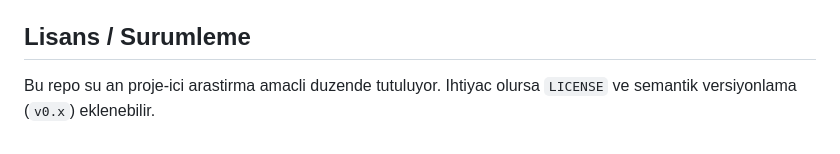
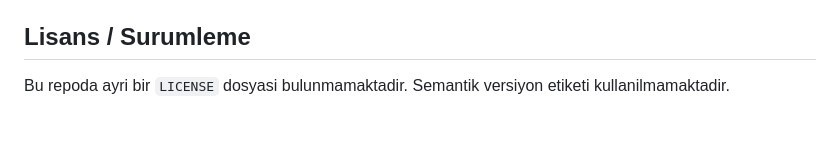
Before and after one commit to ozanbilal/dstotaldisp, a Markdown page: README.md, the part around the change. Rendered like a GitHub page.

Commit message:
Clarify README repo status

```diff
--- a/README.md
+++ b/README.md
@@ -412,5 +412,5 @@ Bu nedenle `Comparison` icinde base-corrected kolonlar ayrica verilir.
 
 ## Lisans / Surumleme
 
-Bu repo su an proje-ici arastirma amacli duzende tutuluyor.
-Ihtiyac olursa `LICENSE` ve semantik versiyonlama (`v0.x`) eklenebilir.
+Bu repoda ayri bir `LICENSE` dosyasi bulunmamaktadir.
+Semantik versiyon etiketi kullanilmamaktadir.
```
